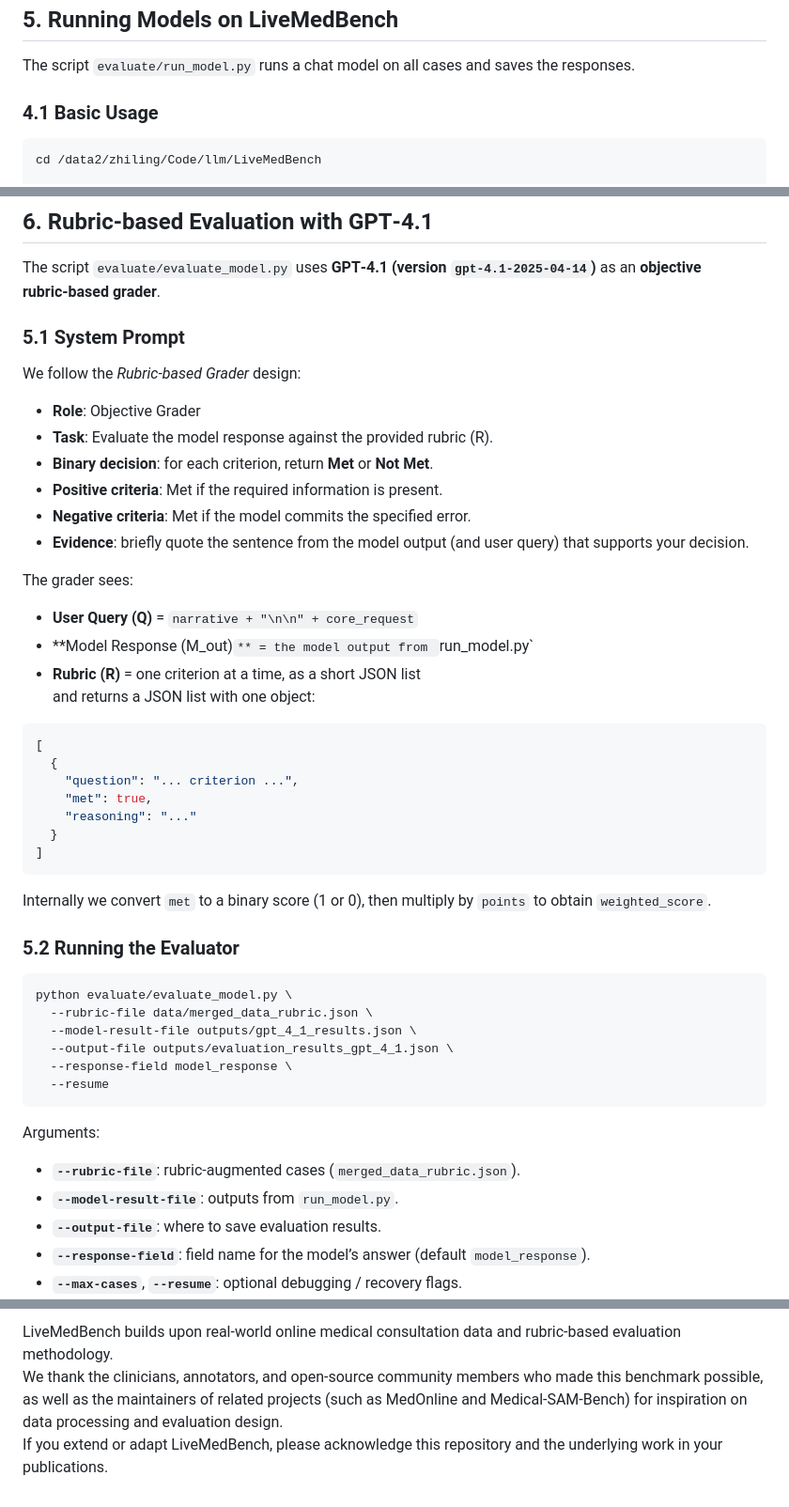
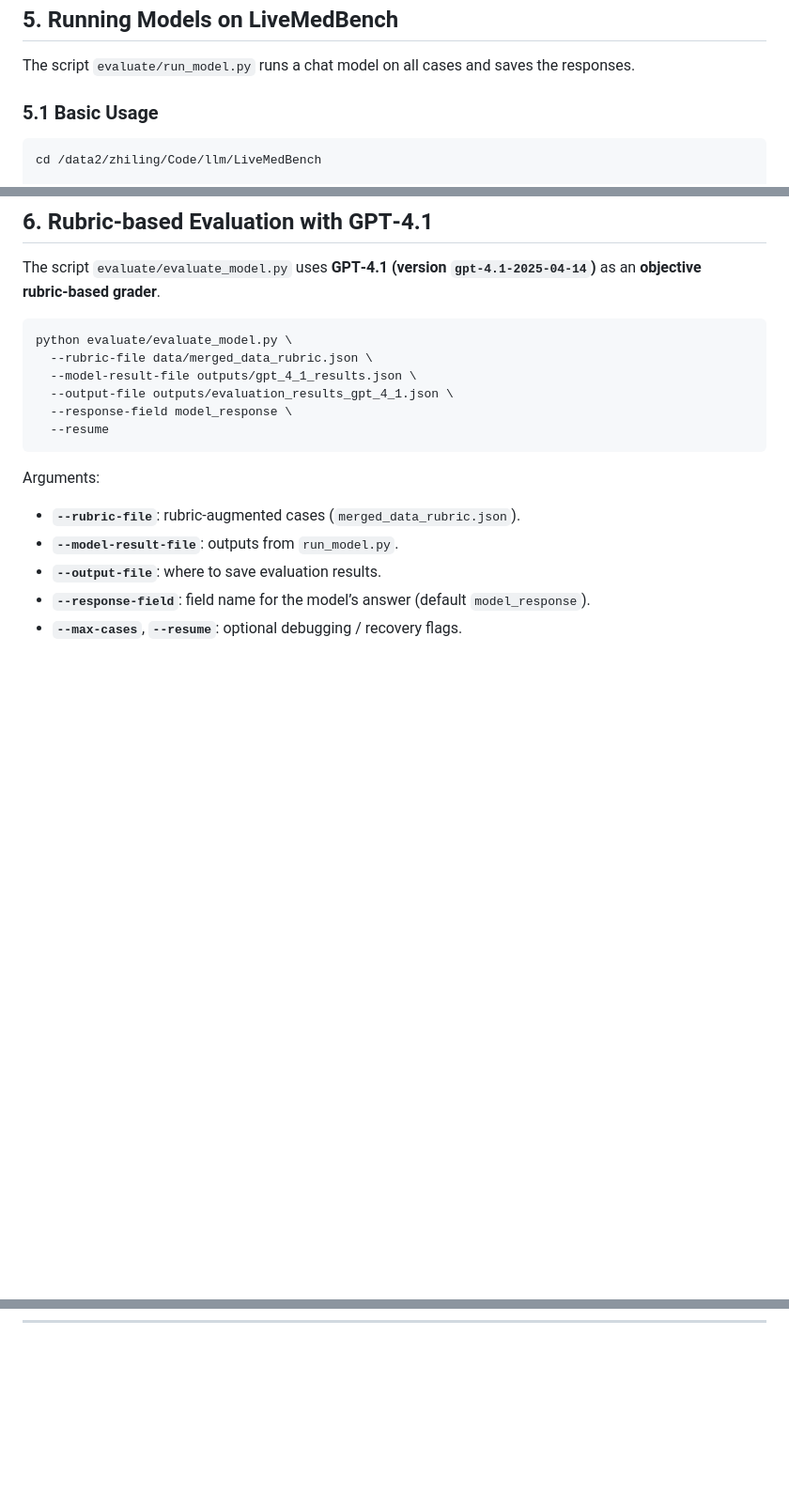
Before and after one commit to ZhilingYan/LiveMedBench, a Markdown page: README.md, 3 parts joined by grey strips. Shown at 94% size. Drawn GitHub-style; blank space fills up the shorter version.

````diff
--- a/README.md
+++ b/README.md
@@ -125,7 +102,7 @@ export OPENAI_API_KEY="sk-..."  # DO NOT hard-code this in code
 
 The script `evaluate/run_model.py` runs a chat model on all cases and saves the responses.
 
-### 4.1 Basic Usage
+### 5.1 Basic Usage
 
 ```bash
 cd /data2/zhiling/Code/llm/LiveMedBench
@@ -174,37 +151,6 @@ The resulting JSON output contains per‑case fields:
 
 The script `evaluate/evaluate_model.py` uses **GPT‑4.1 (version `gpt-4.1-2025-04-14`)** as an **objective rubric‑based grader**.
 
-### 5.1 System Prompt
-
-We follow the *Rubric‑based Grader* design:
-
-- **Role**: Objective Grader
-- **Task**: Evaluate the model response against the provided rubric \(R\).
-- **Binary decision**: for each criterion, return **Met** or **Not Met**.
-- **Positive criteria**: Met if the required information is present.
-- **Negative criteria**: Met if the model commits the specified error.
-- **Evidence**: briefly quote the sentence from the model output (and user query) that supports your decision.
-
-The grader sees:
-- **User Query (Q)** = `narrative + "\n\n" + core_request`
-- **Model Response (M_out)`** = the model output from `run_model.py`
-- **Rubric (R)** = one criterion at a time, as a short JSON list
-and returns a JSON list with one object:
-
-```json
-[
-  {
-    "question": "... criterion ...",
-    "met": true,
-    "reasoning": "..."
-  }
-]
-```
-
-Internally we convert `met` to a binary score (1 or 0), then multiply by `points` to obtain `weighted_score`.
-
-### 5.2 Running the Evaluator
-
 ```bash
 python evaluate/evaluate_model.py \
   --rubric-file data/merged_data_rubric.json \
@@ -308,3 +210,0 @@ Overall 0.8240    0.7730    ...   500
-LiveMedBench builds upon real‑world online medical consultation data and rubric‑based evaluation methodology.
-We thank the clinicians, annotators, and open‑source community members who made this benchmark possible, as well as the maintainers of related projects (such as MedOnline and Medical‑SAM‑Bench) for inspiration on data processing and evaluation design.
-If you extend or adapt LiveMedBench, please acknowledge this repository and the underlying work in your publications.
````
Also changed, not shown: other parts of README.md (+10 -76 lines).
